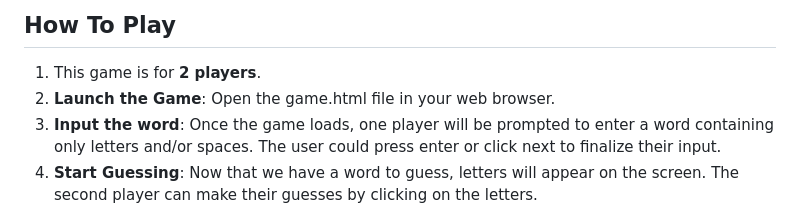
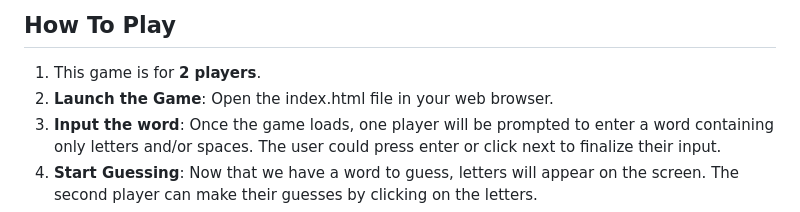
Before and after one commit to HuyTang10/CPSC_1030_Lab9, a Markdown page: README.md, the part around the change. Drawn GitHub-style.

Commit message:
Update the 'How To Play' section

```diff
--- a/README.md
+++ b/README.md
@@ -52,7 +52,7 @@ git clone https://github.com/HuyTang10/CPSC_1045_Group_2.git
 ## How To Play
 
 1.	This game is for **2 players**.
-2.	**Launch the Game**: Open the game.html file in your web browser.
+2.	**Launch the Game**: Open the index.html file in your web browser.
 3.	**Input the word**: Once the game loads, one player will be prompted to enter a word containing only letters and/or spaces. The user could press enter or click next to finalize their input.
 4.	**Start Guessing**: Now that we have a word to guess, letters will appear on the screen. The second player can make their guesses by clicking on the letters.
 5.	**Guess Wisely**: If your chosen letter is in the word, it will be revealed in its correct position(s). If not, part of the hangman will be drawn, and the letter will be grayed out and unable to be selected again.
```
